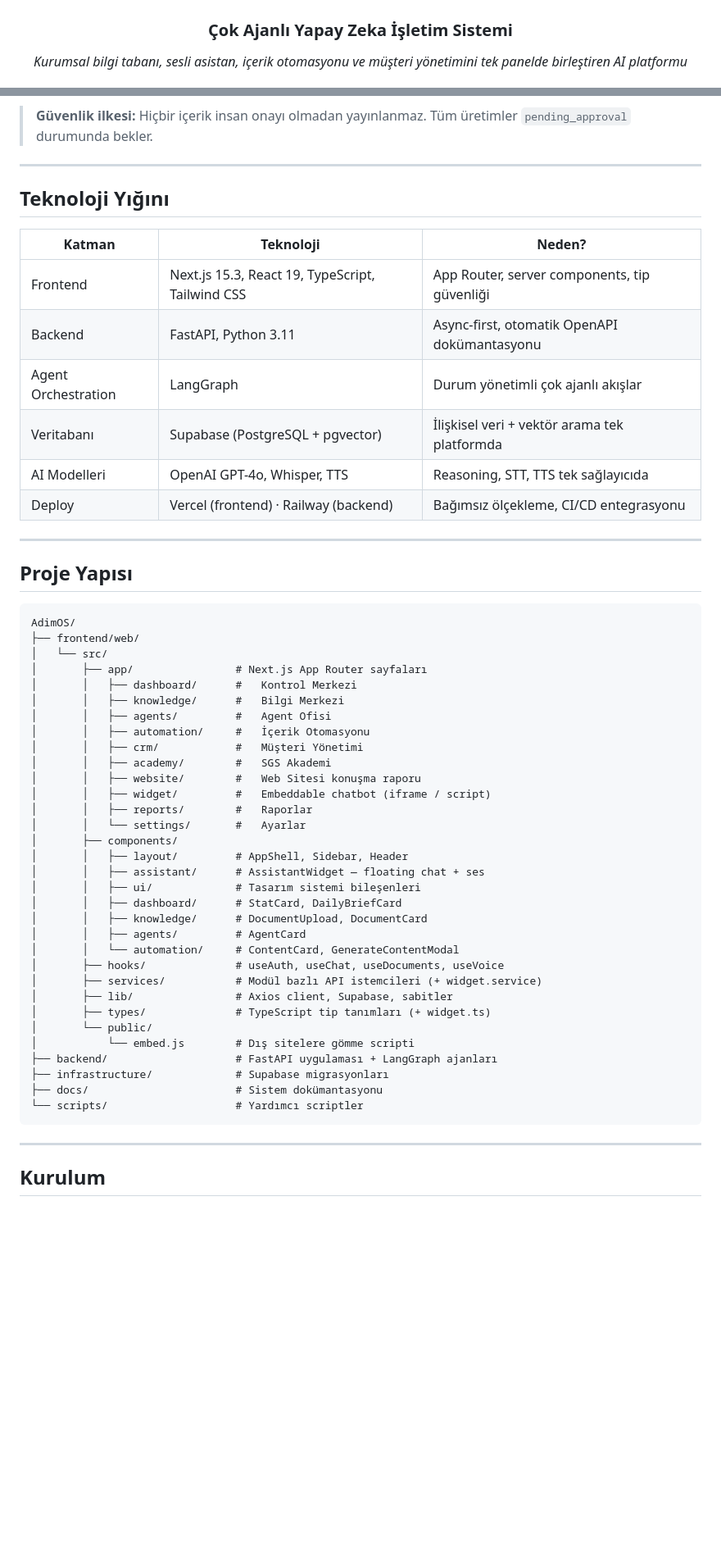
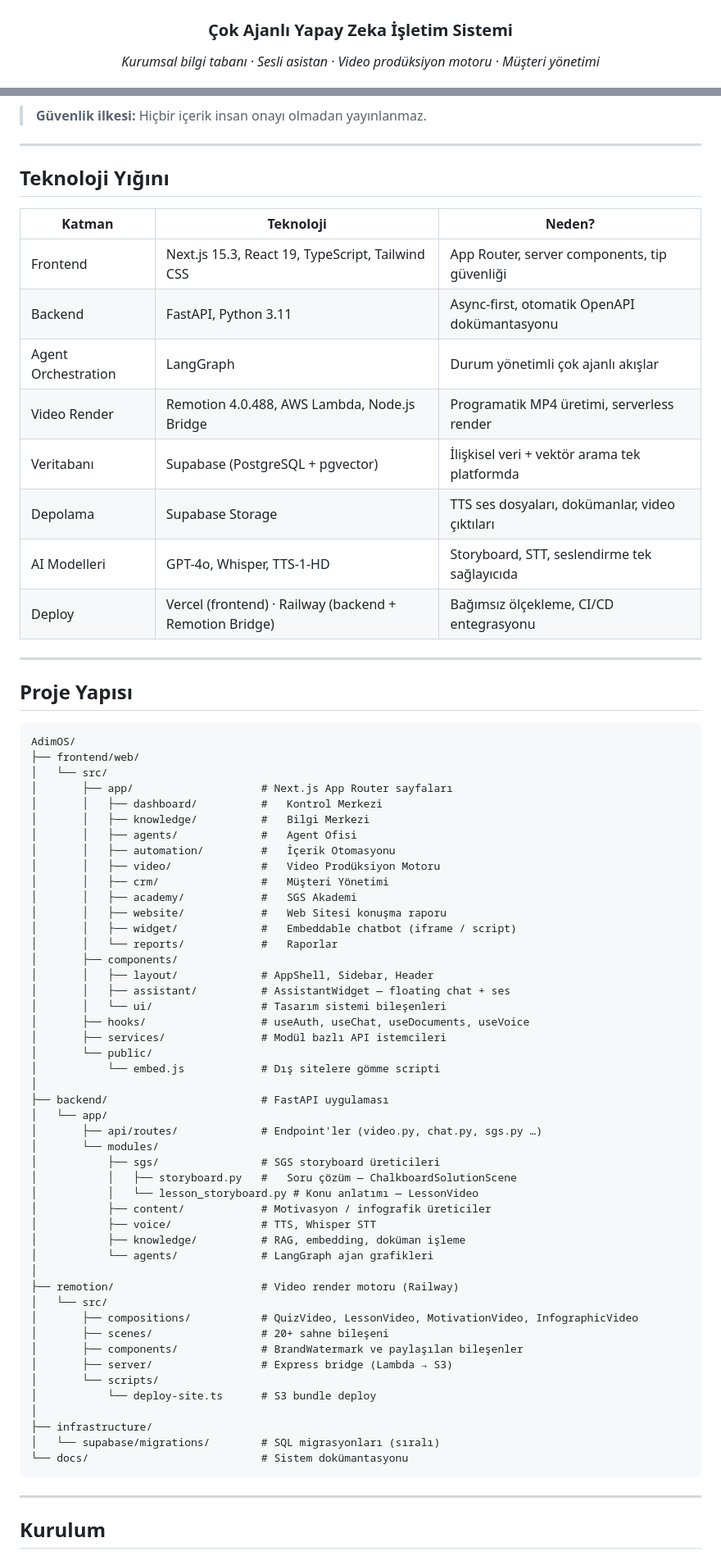
Before and after one commit to ygmr-gngz/AdimOS, a Markdown page: README.md, 2 parts joined by grey strips. Shown at 82% size. Rendered like a GitHub page; blank space fills up the shorter version.

Commit message:
docs: README — video motoru, LessonVideo, ChalkboardSolutionScene bölümleri eklendi

````diff
--- a/README.md
+++ b/README.md
@@ -4,7 +4,7 @@
 
 ### Çok Ajanlı Yapay Zeka İşletim Sistemi
 
-*Kurumsal bilgi tabanı, sesli asistan, içerik otomasyonu ve müşteri yönetimini tek panelde birleştiren AI platformu*
+*Kurumsal bilgi tabanı · Sesli asistan · Video prodüksiyon motoru · Müşteri yönetimi*
 
 [![Next.js](https://img.shields.io/badge/Next.js-15.3-black?logo=next.js&logoColor=white)](https://nextjs.org/)
 [![React](https://img.shields.io/badge/React-19-61DAFB?logo=react&logoColor=black)](https://react.dev/)
@@ -235,7 +300,7 @@ flowchart LR
     B -- Red --> D[Revizyon / İptal]
 ```
 
-> **Güvenlik ilkesi:** Hiçbir içerik insan onayı olmadan yayınlanmaz. Tüm üretimler `pending_approval` durumunda bekler.
+> **Güvenlik ilkesi:** Hiçbir içerik insan onayı olmadan yayınlanmaz.
 
 ---
 
@@ -246,9 +311,11 @@ flowchart LR
 | Frontend | Next.js 15.3, React 19, TypeScript, Tailwind CSS | App Router, server components, tip güvenliği |
 | Backend | FastAPI, Python 3.11 | Async-first, otomatik OpenAPI dokümantasyonu |
 | Agent Orchestration | LangGraph | Durum yönetimli çok ajanlı akışlar |
+| Video Render | Remotion 4.0.488, AWS Lambda, Node.js Bridge | Programatik MP4 üretimi, serverless render |
 | Veritabanı | Supabase (PostgreSQL + pgvector) | İlişkisel veri + vektör arama tek platformda |
-| AI Modelleri | OpenAI GPT-4o, Whisper, TTS | Reasoning, STT, TTS tek sağlayıcıda |
-| Deploy | Vercel (frontend) · Railway (backend) | Bağımsız ölçekleme, CI/CD entegrasyonu |
+| Depolama | Supabase Storage | TTS ses dosyaları, dokümanlar, video çıktıları |
+| AI Modelleri | GPT-4o, Whisper, TTS-1-HD | Storyboard, STT, seslendirme tek sağlayıcıda |
+| Deploy | Vercel (frontend) · Railway (backend + Remotion Bridge) | Bağımsız ölçekleme, CI/CD entegrasyonu |
 
 ---
 
@@ -258,35 +325,50 @@ flowchart LR
 AdimOS/
 ├── frontend/web/
 │   └── src/
-│       ├── app/                # Next.js App Router sayfaları
-│       │   ├── dashboard/      #   Kontrol Merkezi
-│       │   ├── knowledge/      #   Bilgi Merkezi
-│       │   ├── agents/         #   Agent Ofisi
-│       │   ├── automation/     #   İçerik Otomasyonu
-│       │   ├── crm/            #   Müşteri Yönetimi
-│       │   ├── academy/        #   SGS Akademi
-│       │   ├── website/        #   Web Sitesi konuşma raporu
-│       │   ├── widget/         #   Embeddable chatbot (iframe / script)
-│       │   ├── reports/        #   Raporlar
-│       │   └── settings/       #   Ayarlar
+│       ├── app/                    # Next.js App Router sayfaları
+│       │   ├── dashboard/          #   Kontrol Merkezi
+│       │   ├── knowledge/          #   Bilgi Merkezi
+│       │   ├── agents/             #   Agent Ofisi
+│       │   ├── automation/         #   İçerik Otomasyonu
+│       │   ├── video/              #   Video Prodüksiyon Motoru
+│       │   ├── crm/                #   Müşteri Yönetimi
+│       │   ├── academy/            #   SGS Akademi
+│       │   ├── website/            #   Web Sitesi konuşma raporu
+│       │   ├── widget/             #   Embeddable chatbot (iframe / script)
+│       │   └── reports/            #   Raporlar
 │       ├── components/
-│       │   ├── layout/         # AppShell, Sidebar, Header
-│       │   ├── assistant/      # AssistantWidget — floating chat + ses
-│       │   ├── ui/             # Tasarım sistemi bileşenleri
-│       │   ├── dashboard/      # StatCard, DailyBriefCard
-│       │   ├── knowledge/      # DocumentUpload, DocumentCard
-│       │   ├── agents/         # AgentCard
-│       │   └── automation/     # ContentCard, GenerateContentModal
-│       ├── hooks/              # useAuth, useChat, useDocuments, useVoice
-│       ├── services/           # Modül bazlı API istemcileri (+ widget.service)
-│       ├── lib/                # Axios client, Supabase, sabitler
-│       ├── types/              # TypeScript tip tanımları (+ widget.ts)
+│       │   ├── layout/             # AppShell, Sidebar, Header
+│       │   ├── assistant/          # AssistantWidget — floating chat + ses
+│       │   └── ui/                 # Tasarım sistemi bileşenleri
+│       ├── hooks/                  # useAuth, useChat, useDocuments, useVoice
+│       ├── services/               # Modül bazlı API istemcileri
 │       └── public/
-│           └── embed.js        # Dış sitelere gömme scripti
-├── backend/                    # FastAPI uygulaması + LangGraph ajanları
-├── infrastructure/             # Supabase migrasyonları
-├── docs/                       # Sistem dokümantasyonu
-└── scripts/                    # Yardımcı scriptler
+│           └── embed.js            # Dış sitelere gömme scripti
+│
+├── backend/                        # FastAPI uygulaması
+│   └── app/
+│       ├── api/routes/             # Endpoint'ler (video.py, chat.py, sgs.py …)
+│       └── modules/
+│           ├── sgs/                # SGS storyboard üreticileri
+│           │   ├── storyboard.py   #   Soru çözüm — ChalkboardSolutionScene
+│           │   └── lesson_storyboard.py # Konu anlatımı — LessonVideo
+│           ├── content/            # Motivasyon / infografik üreticiler
+│           ├── voice/              # TTS, Whisper STT
+│           ├── knowledge/          # RAG, embedding, doküman işleme
+│           └── agents/             # LangGraph ajan grafikleri
+│
+├── remotion/                       # Video render motoru (Railway)
+│   └── src/
+│       ├── compositions/           # QuizVideo, LessonVideo, MotivationVideo, InfographicVideo
+│       ├── scenes/                 # 20+ sahne bileşeni
+│       ├── components/             # BrandWatermark ve paylaşılan bileşenler
+│       ├── server/                 # Express bridge (Lambda → S3)
+│       └── scripts/
+│           └── deploy-site.ts      # S3 bundle deploy
+│
+├── infrastructure/
+│   └── supabase/migrations/        # SQL migrasyonları (sıralı)
+└── docs/                           # Sistem dokümantasyonu
 ```
 
 ---
````
Also changed, not shown: other parts of README.md (+135 -48 lines).
